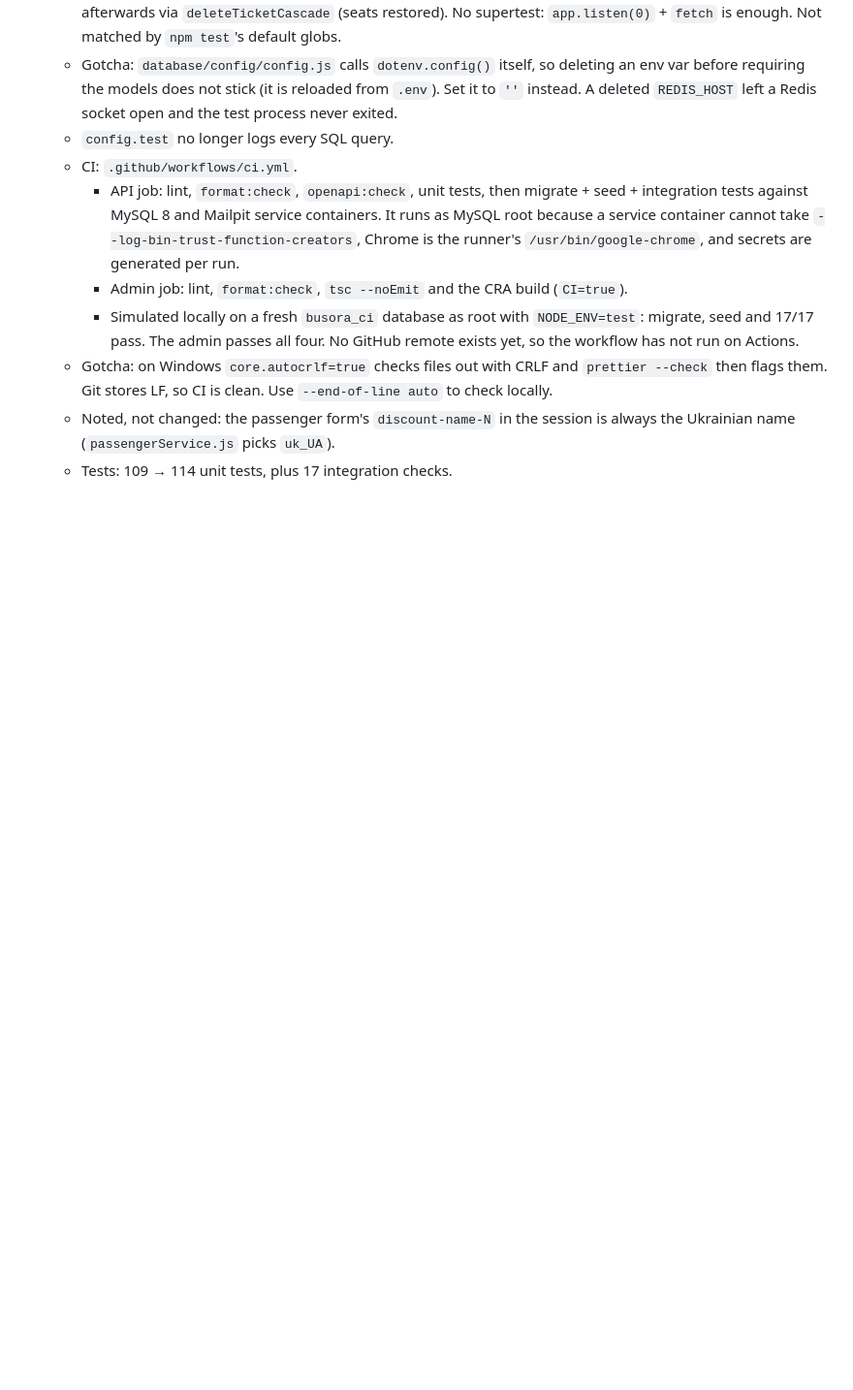
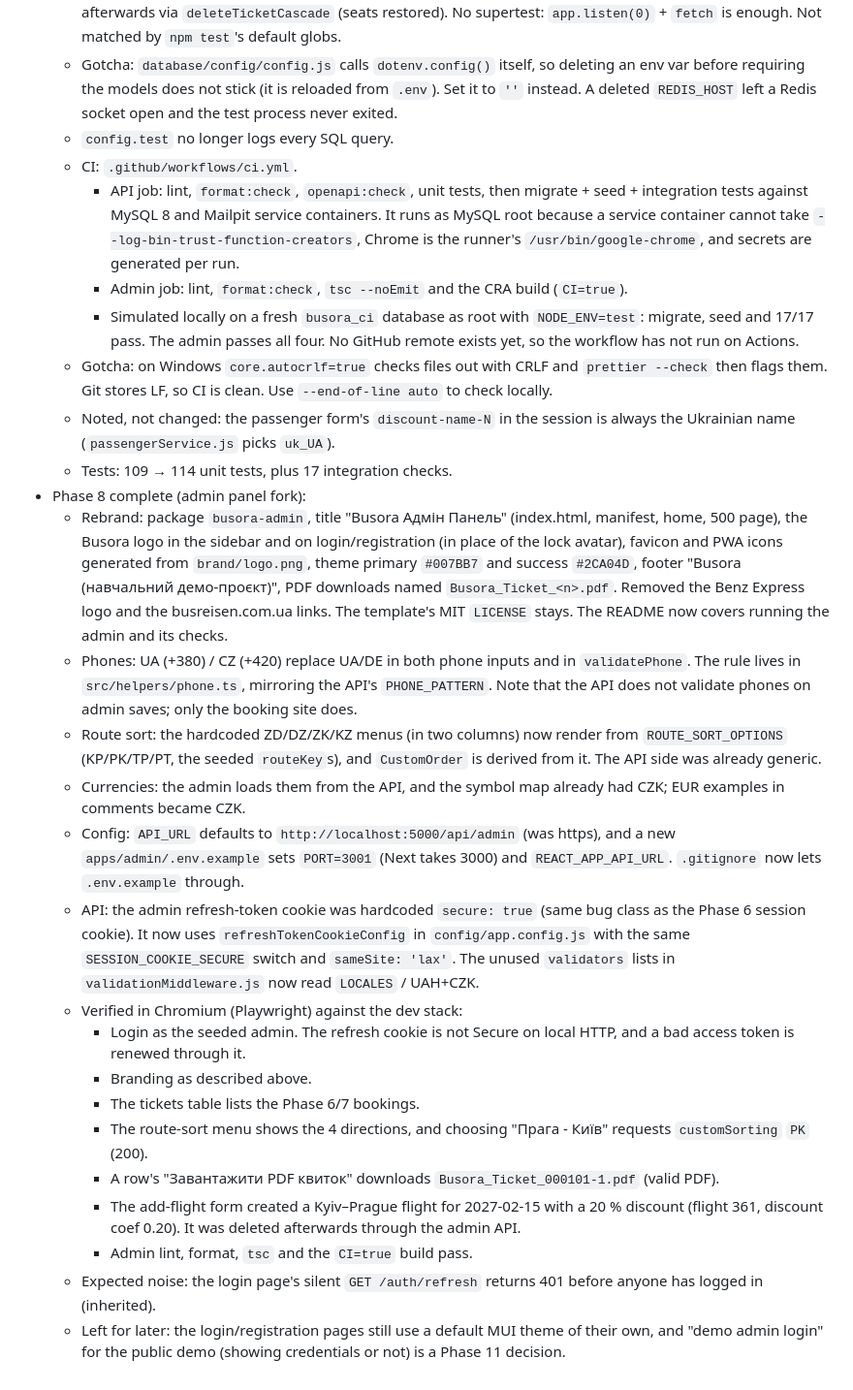
Before and after one commit to Bohdan993/busora, a Markdown page: .claude/changelog/daily.md, the part around the change. Shown at 97% size. Drawn GitHub-style; blank space fills up the shorter version.

Commit message:
docs(changelog): log Phase 8 (admin panel fork)
Co-Authored-By: Claude Opus 5.5 <noreply@anthropic.com>

```diff
--- a/.claude/changelog/daily.md
+++ b/.claude/changelog/daily.md
@@ -296,3 +296,49 @@
   - Noted, not changed: the passenger form's `discount-name-N` in the session
     is always the Ukrainian name (`passengerService.js` picks `uk_UA`).
   - Tests: 109 → 114 unit tests, plus 17 integration checks.
+- Phase 8 complete (admin panel fork):
+  - Rebrand: package `busora-admin`, title "Busora Адмін Панель" (index.html,
+    manifest, home, 500 page), the Busora logo in the sidebar and on
+    login/registration (in place of the lock avatar), favicon and PWA icons
+    generated from `brand/logo.png`, theme primary `#007BB7` and success
+    `#2CA04D`, footer "Busora (навчальний демо-проєкт)", PDF downloads named
+    `Busora_Ticket_<n>.pdf`. Removed the Benz Express logo and the
+    busreisen.com.ua links. The template's MIT `LICENSE` stays. The README
+    now covers running the admin and its checks.
+  - Phones: UA (+380) / CZ (+420) replace UA/DE in both phone inputs and in
+    `validatePhone`. The rule lives in `src/helpers/phone.ts`, mirroring the
+    API's `PHONE_PATTERN`. Note that the API does not validate phones on
+    admin saves; only the booking site does.
+  - Route sort: the hardcoded ZD/DZ/ZK/KZ menus (in two columns) now render
+    from `ROUTE_SORT_OPTIONS` (KP/PK/TP/PT, the seeded `routeKey`s), and
+    `CustomOrder` is derived from it. The API side was already generic.
+  - Currencies: the admin loads them from the API, and the symbol map
+    already had CZK; EUR examples in comments became CZK.
+  - Config: `API_URL` defaults to `http://localhost:5000/api/admin`
+    (was https), and a new `apps/admin/.env.example` sets `PORT=3001` (Next
+    takes 3000) and `REACT_APP_API_URL`. `.gitignore` now lets
+    `.env.example` through.
+  - API: the admin refresh-token cookie was hardcoded `secure: true` (same
+    bug class as the Phase 6 session cookie). It now uses
+    `refreshTokenCookieConfig` in `config/app.config.js` with the same
+    `SESSION_COOKIE_SECURE` switch and `sameSite: 'lax'`. The unused
+    `validators` lists in `validationMiddleware.js` now read
+    `LOCALES` / UAH+CZK.
+  - Verified in Chromium (Playwright) against the dev stack:
+    - Login as the seeded admin. The refresh cookie is not Secure on
+      local HTTP, and a bad access token is renewed through it.
+    - Branding as described above.
+    - The tickets table lists the Phase 6/7 bookings.
+    - The route-sort menu shows the 4 directions, and choosing
+      "Прага - Київ" requests `customSorting` `PK` (200).
+    - A row's "Завантажити PDF квиток" downloads `Busora_Ticket_000101-1.pdf`
+      (valid PDF).
+    - The add-flight form created a Kyiv–Prague flight for 2027-02-15 with
+      a 20 % discount (flight 361, discount coef 0.20). It was deleted
+      afterwards through the admin API.
+    - Admin lint, format, `tsc` and the `CI=true` build pass.
+  - Expected noise: the login page's silent `GET /auth/refresh` returns 401
+    before anyone has logged in (inherited).
+  - Left for later: the login/registration pages still use a default MUI
+    theme of their own, and "demo admin login" for the public demo
+    (showing credentials or not) is a Phase 11 decision.
```
